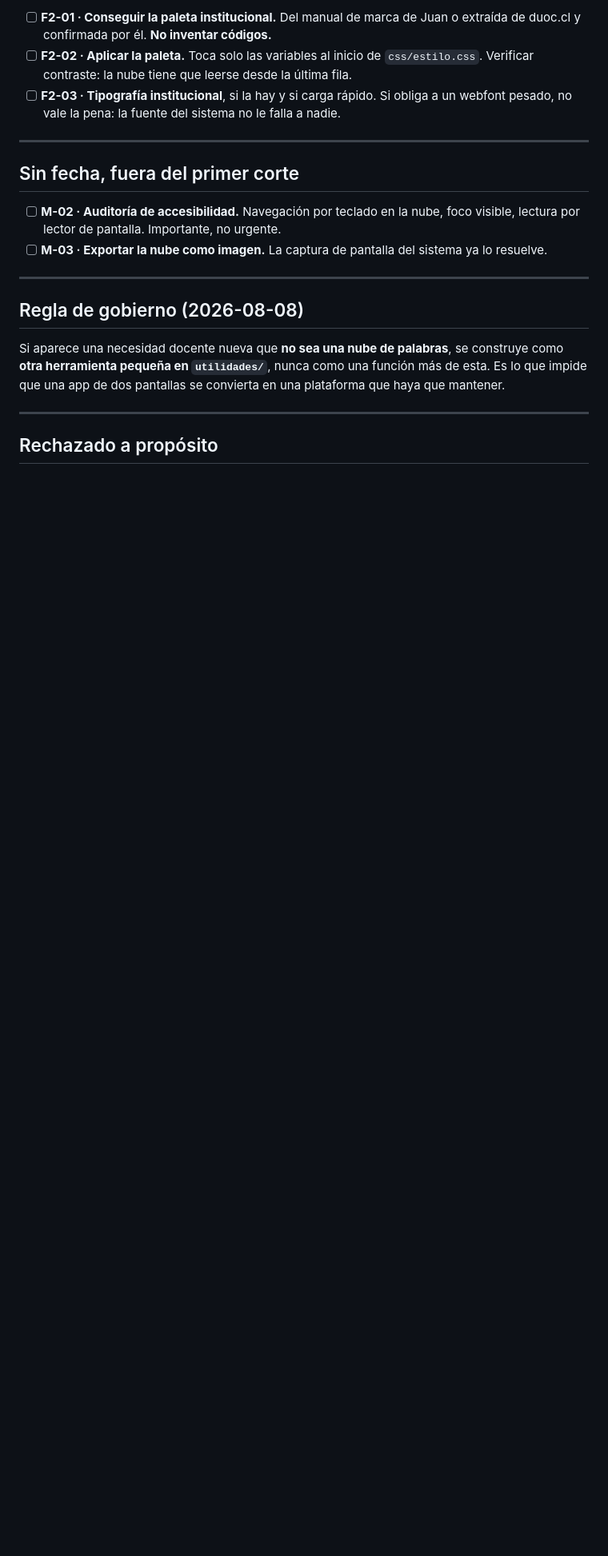
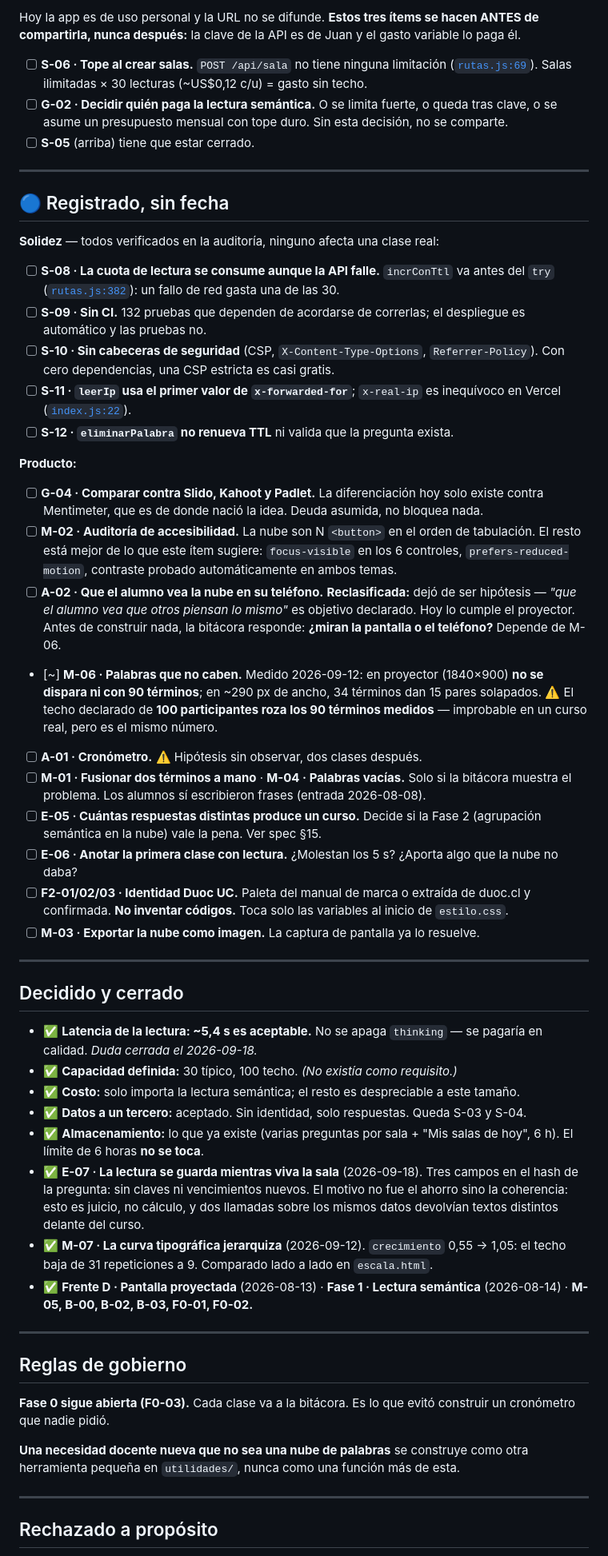
Before and after one commit to Jatramolao/utilidades, a Markdown page: nube-palabras/BACKLOG.md, the part around one of its changes. Shown at 80% size. Rendered like a GitHub page; blank space fills up the shorter version.

```diff
--- a/nube-palabras/BACKLOG.md
+++ b/nube-palabras/BACKLOG.md
@@ -174,26 +87,85 @@ en la §14 de la spec, sin construir. La Fase 1 no cierra ninguna de esas puerta
 
-- [ ] **F2-01 · Conseguir la paleta institucional.** Del manual de marca de Juan o extraída de
-      duoc.cl y confirmada por él. **No inventar códigos.**
-- [ ] **F2-02 · Aplicar la paleta.** Toca solo las variables al inicio de `css/estilo.css`.
-      Verificar contraste: la nube tiene que leerse desde la última fila.
-- [ ] **F2-03 · Tipografía institucional**, si la hay y si carga rápido. Si obliga a un webfont
-      pesado, no vale la pena: la fuente del sistema no le falla a nadie.
+Hoy la app es de uso personal y la URL no se difunde. **Estos tres ítems se hacen ANTES de
+compartirla, nunca después:** la clave de la API es de Juan y el gasto variable lo paga él.
+
+- [ ] **S-06 · Tope al crear salas.** `POST /api/sala` no tiene ninguna limitación
+      ([`rutas.js:69`](api/_lib/rutas.js)). Salas ilimitadas × 30 lecturas (~US$0,12 c/u) = gasto
+      sin techo.
+- [ ] **G-02 · Decidir quién paga la lectura semántica.** O se limita fuerte, o queda tras clave,
+      o se asume un presupuesto mensual con tope duro. Sin esta decisión, no se comparte.
+- [ ] **S-05** (arriba) tiene que estar cerrado.
 
 ---
 
-## Sin fecha, fuera del primer corte
+## 🔵 Registrado, sin fecha
 
-- [ ] **M-02 · Auditoría de accesibilidad.** Navegación por teclado en la nube, foco visible,
-      lectura por lector de pantalla. Importante, no urgente.
-- [ ] **M-03 · Exportar la nube como imagen.** La captura de pantalla del sistema ya lo resuelve.
+**Solidez** — todos verificados en la auditoría, ninguno afecta una clase real:
+
+- [ ] **S-08 · La cuota de lectura se consume aunque la API falle.** `incrConTtl` va antes del
+      `try` ([`rutas.js:382`](api/_lib/rutas.js)): un fallo de red gasta una de las 30.
+- [ ] **S-09 · Sin CI.** 132 pruebas que dependen de acordarse de correrlas; el despliegue es
+      automático y las pruebas no.
+- [ ] **S-10 · Sin cabeceras de seguridad** (CSP, `X-Content-Type-Options`, `Referrer-Policy`).
+      Con cero dependencias, una CSP estricta es casi gratis.
+- [ ] **S-11 · `leerIp` usa el primer valor de `x-forwarded-for`**; `x-real-ip` es inequívoco en
+      Vercel ([`index.js:22`](api/index.js)).
+- [ ] **S-12 · `eliminarPalabra` no renueva TTL** ni valida que la pregunta exista.
+
+**Producto:**
+
+- [ ] **G-04 · Comparar contra Slido, Kahoot y Padlet.** La diferenciación hoy solo existe contra
+      Mentimeter, que es de donde nació la idea. Deuda asumida, no bloquea nada.
+- [ ] **M-02 · Auditoría de accesibilidad.** La nube son N `<button>` en el orden de tabulación.
+      El resto está mejor de lo que este ítem sugiere: `focus-visible` en los 6 controles,
+      `prefers-reduced-motion`, contraste probado automáticamente en ambos temas.
+- [ ] **A-02 · Que el alumno vea la nube en su teléfono.** **Reclasificada:** dejó de ser hipótesis
+      — *"que el alumno vea que otros piensan lo mismo"* es objetivo declarado. Hoy lo cumple el
+      proyector. Antes de construir nada, la bitácora responde: **¿miran la pantalla o el teléfono?**
+      Depende de M-06.
+- [~] **M-06 · Palabras que no caben.** Medido 2026-09-12: en proyector (1840×900) **no se dispara
+      ni con 90 términos**; en ~290 px de ancho, 34 términos dan 15 pares solapados. ⚠️ El techo
+      declarado de **100 participantes roza los 90 términos medidos** — improbable en un curso real,
+      pero es el mismo número.
+- [ ] **A-01 · Cronómetro.** ⚠️ Hipótesis sin observar, dos clases después.
+- [ ] **M-01 · Fusionar dos términos a mano** · **M-04 · Palabras vacías.** Solo si la bitácora
+      muestra el problema. Los alumnos sí escribieron frases (entrada 2026-08-08).
+- [ ] **E-05 · Cuántas respuestas distintas produce un curso.** Decide si la Fase 2 (agrupación
+      semántica en la nube) vale la pena. Ver spec §15.
+- [ ] **E-06 · Anotar la primera clase con lectura.** ¿Molestan los 5 s? ¿Aporta algo que la nube
+      no daba?
+- [ ] **F2-01/02/03 · Identidad Duoc UC.** Paleta del manual de marca o extraída de duoc.cl y
+      confirmada. **No inventar códigos.** Toca solo las variables al inicio de `estilo.css`.
+- [ ] **M-03 · Exportar la nube como imagen.** La captura de pantalla ya lo resuelve.
 
 ---
 
-## Regla de gobierno (2026-08-08)
+## Decidido y cerrado
 
-Si aparece una necesidad docente nueva que **no sea una nube de palabras**, se construye como
-**otra herramienta pequeña en `utilidades/`**, nunca como una función más de esta. Es lo que
-impide que una app de dos pantallas se convierta en una plataforma que haya que mantener.
+- ✅ **Latencia de la lectura: ~5,4 s es aceptable.** No se apaga `thinking` — se pagaría en
+      calidad. *Duda cerrada el 2026-09-18.*
+- ✅ **Capacidad definida:** 30 típico, 100 techo. *(No existía como requisito.)*
+- ✅ **Costo:** solo importa la lectura semántica; el resto es despreciable a este tamaño.
+- ✅ **Datos a un tercero:** aceptado. Sin identidad, solo respuestas. Queda S-03 y S-04.
+- ✅ **Almacenamiento:** lo que ya existe (varias preguntas por sala + "Mis salas de hoy", 6 h).
+      El límite de 6 horas **no se toca**.
+- ✅ **E-07 · La lectura se guarda mientras viva la sala** (2026-09-18). Tres campos en el hash de
+      la pregunta: sin claves ni vencimientos nuevos. El motivo no fue el ahorro sino la
+      coherencia: esto es juicio, no cálculo, y dos llamadas sobre los mismos datos devolvían
+      textos distintos delante del curso.
+- ✅ **M-07 · La curva tipográfica jerarquiza** (2026-09-12). `crecimiento` 0,55 → 1,05: el techo
+      baja de 31 repeticiones a 9. Comparado lado a lado en `escala.html`.
+- ✅ **Frente D · Pantalla proyectada** (2026-08-13) · **Fase 1 · Lectura semántica** (2026-08-14)
+      · **M-05, B-00, B-02, B-03, F0-01, F0-02.**
+
+---
+
+## Reglas de gobierno
+
+**Fase 0 sigue abierta (F0-03).** Cada clase va a la bitácora. Es lo que evitó construir un
+cronómetro que nadie pidió.
+
+**Una necesidad docente nueva que no sea una nube de palabras** se construye como otra herramienta
+pequeña en `utilidades/`, nunca como una función más de esta.
 
 ---
 
```
Also changed, not shown: other parts of nube-palabras/BACKLOG.md (+68 -156 lines).
